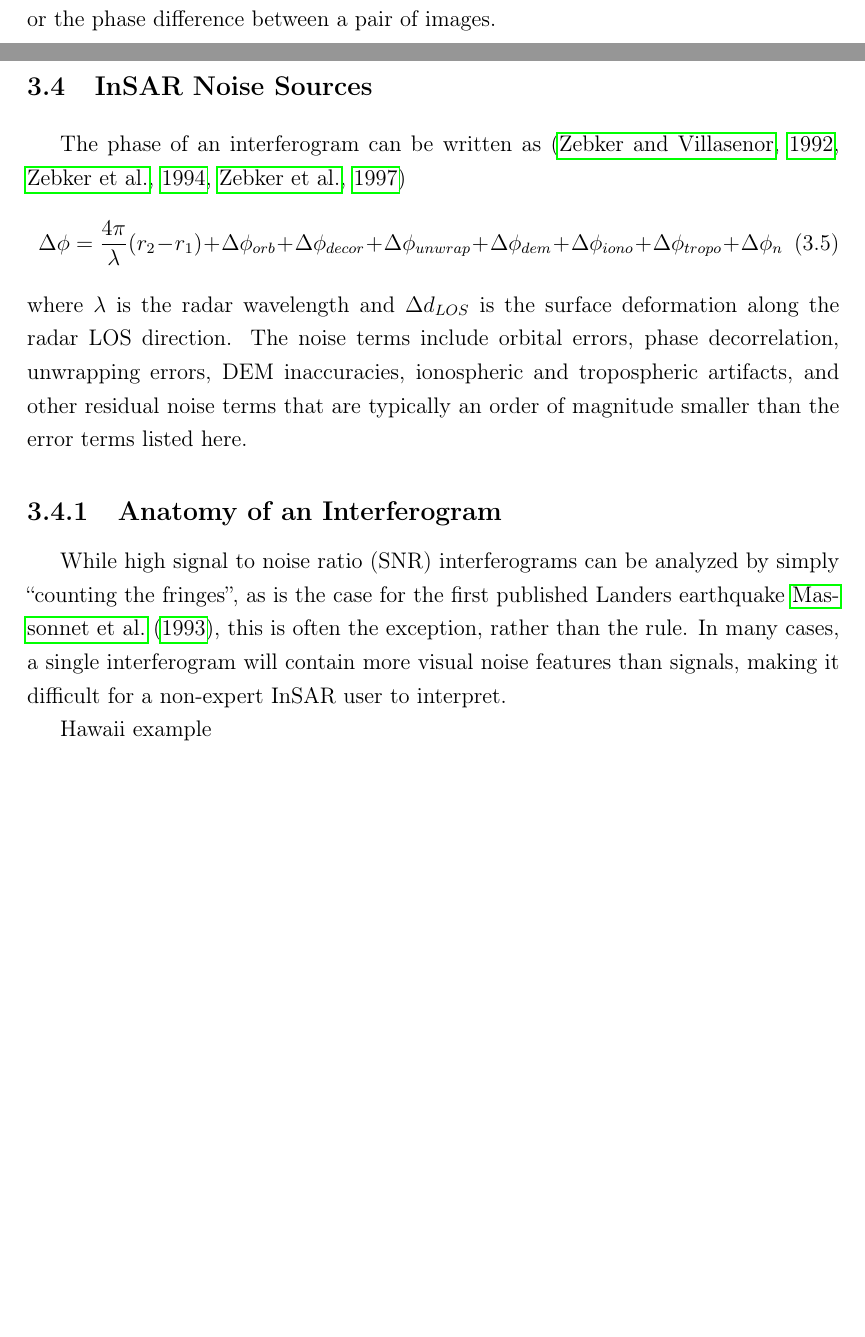
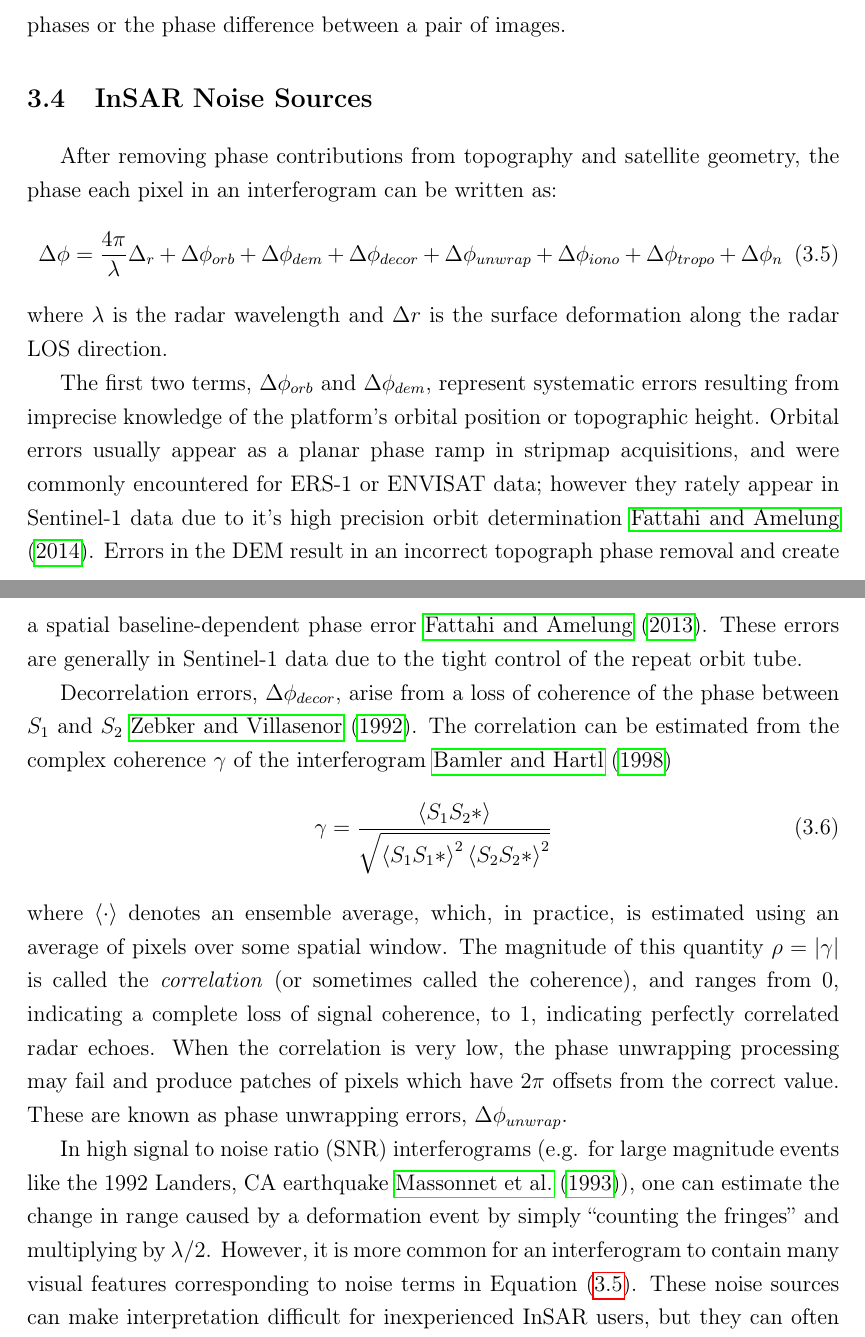
Before and after one commit to scottstanie/phd-thesis, a LaTeX thesis (thesis.tex, which reads thesis-chapter3.tex): two parts of pages 33 and 34 of 102 before the commit and two parts of pages 33 and 35 of 103 after it, joined at a grey line, cut so that both start at the same text, the shorter picture padded with empty space. Compiled offline with pdfLaTeX.

Commit message:
ch3 noise work

```diff
--- a/thesis-chapter3.tex
+++ b/thesis-chapter3.tex
@@ -251,21 +248,49 @@ Additionally, the description of the interferometric phase in Equation \eqref{eq
 %(maybe systematic for DEM/orbital,)
 %thermal noise
 %
-The phase of an interferogram can be written as
-\citep{Zebker1992DecorrelationInterferometricRadar, Zebker1994AccuracyTopographicMaps, Zebker1997AtmosphericEffectsInterferometric}
+After removing phase contributions from topography and satellite geometry, the phase each pixel in an interferogram can be written as:
+%\citep{Zebker1992DecorrelationInterferometricRadar, Zebker1994AccuracyTopographicMaps, Zebker1997AtmosphericEffectsInterferometric, Hooper2006PersistentScatterRadar, Agram2010PersistentScattererInterferometry}
 \begin{equation}
-	\Delta \phi = \frac{4 \pi}{\lambda} (r_2 - r_1) +  \Delta \phi_{orb} + \Delta \phi_{decor} + \Delta \phi_{unwrap}  + \Delta \phi_{dem} + \Delta \phi_{iono} + \Delta \phi_{tropo}  + \Delta \phi_{n}
+	\Delta \phi = \frac{4 \pi}{\lambda} \Delta_r +  \Delta \phi_{orb} + \Delta \phi_{dem} + \Delta \phi_{decor} + \Delta \phi_{unwrap} + \Delta \phi_{iono} + \Delta \phi_{tropo}  + \Delta \phi_{n}
+%	\Delta \phi = \frac{4 \pi}{\lambda} \Delta_r +  \Delta \phi_{orb} +  \Delta \phi_{orb} +  \Delta \phi_{atmo} + \Delta \phi_{decor} + \Delta \phi_{n}
+	\label{eq:noise-terms}
 \end{equation}
-where $ \lambda $ is the radar wavelength and $ \Delta d_{LOS} $ is the surface deformation along the radar LOS direction. The noise terms include orbital errors, phase decorrelation, unwrapping errors, DEM inaccuracies, ionospheric and tropospheric artifacts, and other residual noise terms that are typically an order of magnitude smaller than the error terms listed here.
+where $ \lambda $ is the radar wavelength and $ \Delta r $ is the surface deformation along the radar LOS direction.
+
+%The noise terms are summarized in Table \ref{tab:ch3-noises}.
+The first two terms, $ \Delta \phi_{orb} $ and $ \Delta \phi_{dem} $, represent systematic errors resulting from imprecise knowledge of the platform's orbital position or topographic height. Orbital errors usually appear as a planar phase ramp in stripmap acquisitions, and were commonly encountered for ERS-1 or ENVISAT data; however they rately appear in Sentinel-1 data due to it's high precision orbit determination \cite{Fattahi2014InsarUncertaintyDue}. Errors in the DEM result in an incorrect topograph phase removal and create a spatial baseline-dependent phase error \cite{Fattahi2013DemErrorCorrection}. These errors are generally in Sentinel-1 data due to the tight control of the repeat orbit tube.
+%Here the noise terms here are divided into systematic errors, $ \Delta \phi_{sys} $, atmospheric propagation effects, $ \Delta \phi_{sys} $, phase decorrelation noise, $ \Delta \phi_{decor} $, and other smaller residual noise terms including thermal noise, $ \Delta \phi_{n} $.
+
+Decorrelation errors, $ \Delta \phi_{decor} $, arise from a loss of coherence of the phase between $S_1$ and $S_2$ \cite{Zebker1992DecorrelationInterferometricRadar}.
+The correlation can be estimated from the complex coherence $\gamma $ of the interferogram \cite{Bamler1998SyntheticApertureRadar}
+\begin{equation}
+	\gamma = \frac{\left\langle S_1 S_2* \right\rangle }{\sqrt{\left\langle S_1 S_1* \right\rangle^2 \left\langle S_2 S_2* \right\rangle^2}}
+\end{equation}
+where $ \left\langle \cdot \right\rangle  $ denotes an ensemble average, which, in practice, is estimated using an average of pixels over some spatial window.
+The magnitude of this quantity $ \rho = |\gamma | $ is called the \emph{correlation} (or sometimes called the coherence), and ranges from $ 0 $, indicating a complete loss of signal coherence, to $ 1 $, indicating perfectly correlated radar echoes.
+When the correlation is very low, the phase unwrapping processing may fail and produce patches of pixels which have $2 \pi$ offsets from the correct value. These are known as phase unwrapping errors, $ \Delta \phi_{unwrap}  $.
+
+% include orbital errors, phase decorrelation, unwrapping errors, DEM inaccuracies, ionospheric and tropospheric artifacts,
+% and other residual noise terms that are typically an order of magnitude smaller than the error terms listed here.
+%\begin{table}
+%\begin{longtable}[]{@{}llcc@{}}
+%	\toprule
+%	Noise Symbol & Name & InSAR or SAR & asdf\tabularnewline
+%	\midrule
+%	\endhead
+%	\phi_{orb} & & &\tabularnewline
+%	\bottomrule
+%\end{longtable}
+%\end{table}
 
 
+%\subsection{Anatomy of an Interferogram}
 
-\subsection{Anatomy of an Interferogram}
-
-While high signal to noise ratio (SNR) interferograms can be analyzed by simply ``counting the fringes'', as is the case for the first published Landers earthquake \cite{Massonnet1993DisplacementFieldLanders}, this is often the exception, rather than the rule.
-In many cases, a single interferogram will contain more visual noise features than signals, making it difficult for a non-expert InSAR user to interpret.
-
-Hawaii example
+In high signal to noise ratio (SNR) interferograms (e.g. for large magnitude events like the 1992 Landers, CA earthquake \cite{Massonnet1993DisplacementFieldLanders}), one can estimate the change in range caused by a deformation event by simply ``counting the fringes'' and multiplying by $\lambda/2$. However, it is more common for an interferogram to contain many visual features corresponding to noise terms in Equation \eqref{eq:noise-terms}. These noise sources can make interpretation difficult for inexperienced InSAR users, but they can often be visually identified.
+% are as large or larger than
+%, this is often the exception, rather than the rule.
+%In many cases, a single interferogram will contain more visual noise features than signals, making it difficult for a non-expert InSAR user to interpret.
+To illustrate this, Figure \ref{fig:ch3-sar-hawaii-example} shows a Sentinel-1 interferogram from April 20th, 2018 to May 2nd, 2018 over the Big Island of Hawaii. This time period spans the beginning of the 2018 Kilauea eruption event.
 
 
 
--- a/thesis.tex
+++ b/thesis.tex
@@ -36,7 +36,7 @@
 %\usepackage{minted}
 \usepackage{epsfig}
 %\usepackage{apacite}
-
+\usepackage{longtable}
 
 \newcommand{\norm}[1]{\left\lVert#1\right\rVert}
 
```
Also changed, not shown: blobs.bib (+8 -0 lines), thesis-chapter3.tex (25 more changed lines).
